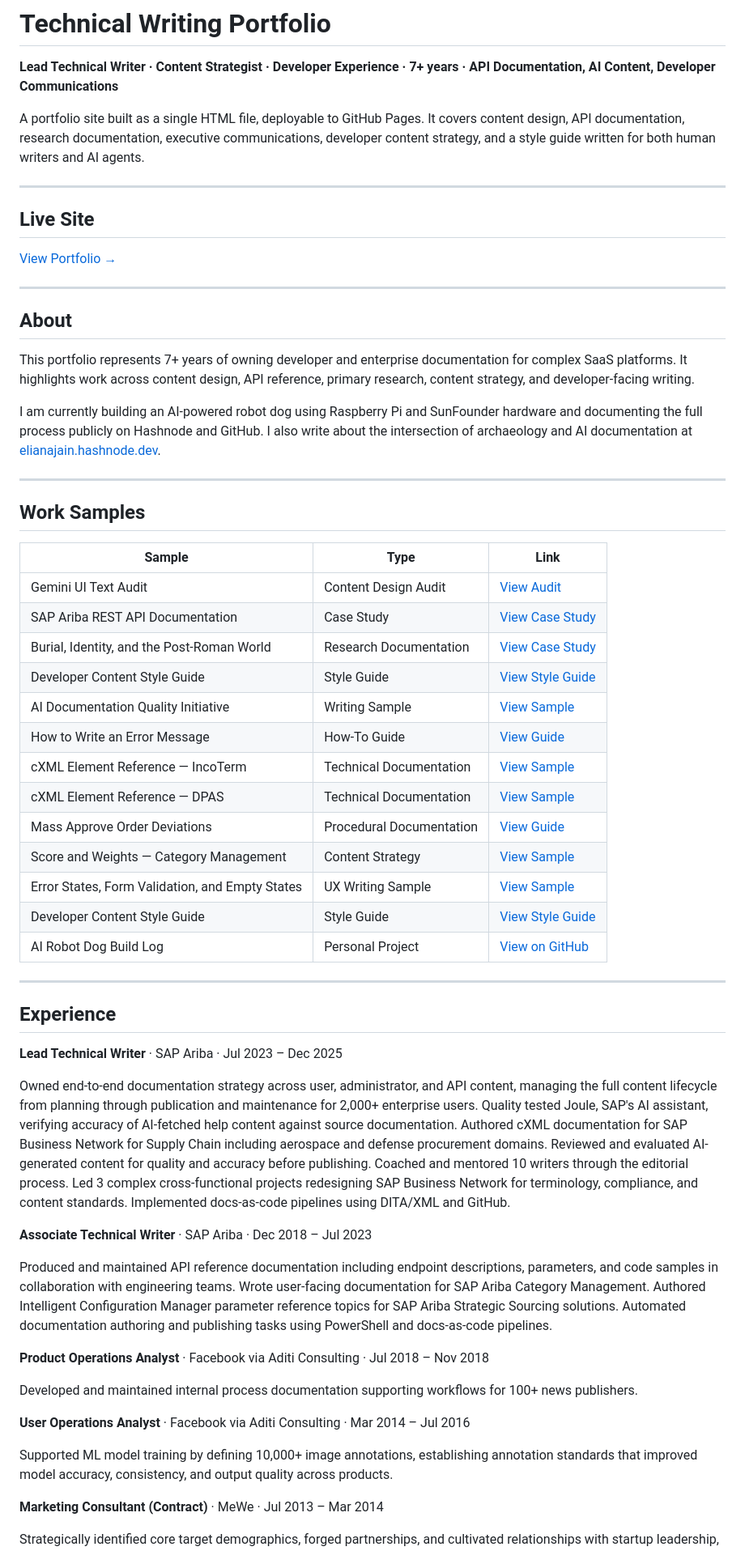
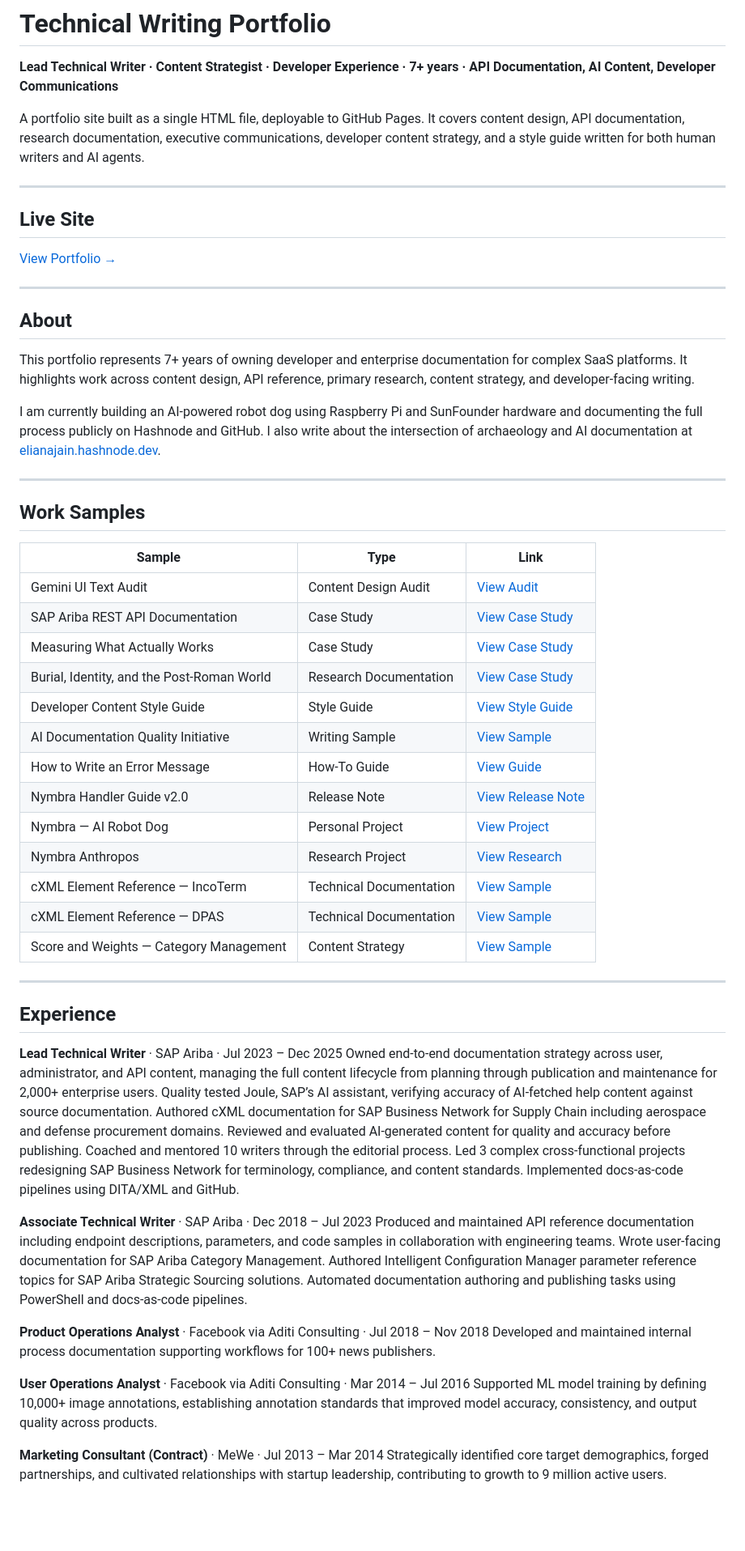
Before and after one commit to ElianaJain/ElianaJainPortfolio, a Markdown page: README.md, the part around one of its changes. Shown at 81% size. GitHub-like rendering; blank space fills up the shorter version.

```diff
--- a/README.md
+++ b/README.md
@@ -4,13 +4,13 @@
 
 A portfolio site built as a single HTML file, deployable to GitHub Pages. It covers content design, API documentation, research documentation, executive communications, developer content strategy, and a style guide written for both human writers and AI agents.
 
----
+-----
 
 ## Live Site
 
 [View Portfolio →](https://elianajain.github.io/ElianaJainPortfolio/)
 
----
+-----
 
 ## About
 
@@ -18,47 +18,42 @@ This portfolio represents 7+ years of owning developer and enterprise documentat
 
 I am currently building an AI-powered robot dog using Raspberry Pi and SunFounder hardware and documenting the full process publicly on Hashnode and GitHub. I also write about the intersection of archaeology and AI documentation at [elianajain.hashnode.dev](https://elianajain.hashnode.dev).
 
----
+-----
 
 ## Work Samples
 
-| Sample | Type | Link |
-|---|---|---|
-| Gemini UI Text Audit | Content Design Audit | [View Audit](https://elianajain.github.io/ElianaJainPortfolio/work/gemini-audit.html) |
-| SAP Ariba REST API Documentation | Case Study | [View Case Study](https://elianajain.github.io/ElianaJainPortfolio/work/api-case-study.html) |
-| Burial, Identity, and the Post-Roman World | Research Documentation | [View Case Study](https://elianajain.github.io/ElianaJainPortfolio/work/sanisera-research.html) |
-| Developer Content Style Guide | Style Guide | [View Style Guide](https://elianajain.github.io/ElianaJainPortfolio/work/developer-content-style-guide.md) |
-| AI Documentation Quality Initiative | Writing Sample | [View Sample](https://elianajain.github.io/ElianaJainPortfolio/work/ai-governance-sample.html) |
-| How to Write an Error Message| How-To Guide | [View Guide](https://elianajain.github.io/ElianaJainPortfolio/work/how-to-error-message.html) |
-| cXML Element Reference — IncoTerm | Technical Documentation | [View Sample](https://help.sap.com/docs/business-network-for-supply-chain/cxml-solutions/incoterm-element) |
-| cXML Element Reference — DPAS | Technical Documentation | [View Sample](https://help.sap.com/docs/business-network-for-supply-chain/cxml-solutions/dpas-element) |
-| Mass Approve Order Deviations| Procedural Documentation | [View Guide](https://help.sap.com/docs/ariba/f5681fbd739744be88f4f5e8f8a49ead/9686ccf39c9341e9b809bfe3e61505ab.html) |
-| Score and Weights — Category Management | Content Strategy | [View Sample](https://help.sap.com/docs/categories/sap-ariba-category-management-administration-guide/about-score-and-weights) |
-| Error States, Form Validation, and Empty States | UX Writing Sample | [View Sample](https://elianajain.github.io/ElianaJainPortfolio/work/ux-writing.html) |
-| Developer Content Style Guide | Style Guide | [View Style Guide](https://elianajain.github.io/ElianaJainPortfolio/work/style-guide.html) |
-| AI Robot Dog Build Log | Personal Project | [View on GitHub](https://github.com/users/ElianaJain/projects/1) |
+|Sample                                    |Type                   |Link                                                                                                                          |
+|------------------------------------------|-----------------------|------------------------------------------------------------------------------------------------------------------------------|
+|Gemini UI Text Audit                      |Content Design Audit   |[View Audit](https://elianajain.github.io/ElianaJainPortfolio/work/gemini-audit.html)                                         |
+|SAP Ariba REST API Documentation          |Case Study             |[View Case Study](https://elianajain.github.io/ElianaJainPortfolio/work/api-case-study.html)                                  |
+|Measuring What Actually Works             |Case Study             |[View Case Study](https://elianajain.github.io/ElianaJainPortfolio/work/tech-writing-metrics.html)                            |
+|Burial, Identity, and the Post-Roman World|Research Documentation |[View Case Study](https://elianajain.github.io/ElianaJainPortfolio/work/sanisera-research.html)                               |
+|Developer Content Style Guide             |Style Guide            |[View Style Guide](https://elianajain.github.io/ElianaJainPortfolio/work/style-guide.html)                                    |
+|AI Documentation Quality Initiative       |Writing Sample         |[View Sample](https://elianajain.github.io/ElianaJainPortfolio/work/ai-governance-sample.html)                                |
+|How to Write an Error Message             |How-To Guide           |[View Guide](https://elianajain.github.io/ElianaJainPortfolio/work/how-to-error-message.html)                                 |
+|Nymbra Handler Guide v2.0                 |Release Note           |[View Release Note](https://elianajain.github.io/ElianaJainPortfolio/work/release-note-nymbra-handler-guide.html)             |
+|Nymbra — AI Robot Dog                     |Personal Project       |[View Project](https://elianajain.github.io/Nymbra)                                                                           |
+|Nymbra Anthropos                          |Research Project       |[View Research](https://elianajain.github.io/nymbra-anthropos)                                                                |
+|cXML Element Reference — IncoTerm         |Technical Documentation|[View Sample](https://help.sap.com/docs/business-network-for-supply-chain/cxml-solutions/incoterm-element)                    |
+|cXML Element Reference — DPAS             |Technical Documentation|[View Sample](https://help.sap.com/docs/business-network-for-supply-chain/cxml-solutions/dpas-element)                        |
+|Score and Weights — Category Management   |Content Strategy       |[View Sample](https://help.sap.com/docs/categories/sap-ariba-category-management-administration-guide/about-score-and-weights)|
 
----
+-----
 
 ## Experience
 
 **Lead Technical Writer** · SAP Ariba · Jul 2023 – Dec 2025
-
-Owned end-to-end documentation strategy across user, administrator, and API content, managing the full content lifecycle from planning through publication and maintenance for 2,000+ enterprise users. Quality tested Joule, SAP's AI assistant, verifying accuracy of AI-fetched help content against source documentation. Authored cXML documentation for SAP Business Network for Supply Chain including aerospace and defense procurement domains. Reviewed and evaluated AI-generated content for quality and accuracy before publishing. Coached and mentored 10 writers through the editorial process. Led 3 complex cross-functional projects redesigning SAP Business Network for terminology, compliance, and content standards. Implemented docs-as-code pipelines using DITA/XML and GitHub.
+Owned end-to-end documentation strategy across user, administrator, and API content, managing the full content lifecycle from planning through publication and maintenance for 2,000+ enterprise users. Quality tested Joule, SAP’s AI assistant, verifying accuracy of AI-fetched help content against source documentation. Authored cXML documentation for SAP Business Network for Supply Chain including aerospace and defense procurement domains. Reviewed and evaluated AI-generated content for quality and accuracy before publishing. Coached and mentored 10 writers through the editorial process. Led 3 complex cross-functional projects redesigning SAP Business Network for terminology, compliance, and content standards. Implemented docs-as-code pipelines using DITA/XML and GitHub.
 
 **Associate Technical Writer** · SAP Ariba · Dec 2018 – Jul 2023
-
 Produced and maintained API reference documentation including endpoint descriptions, parameters, and code samples in collaboration with engineering teams. Wrote user-facing documentation for SAP Ariba Category Management. Authored Intelligent Configuration Manager parameter reference topics for SAP Ariba Strategic Sourcing solutions. Automated documentation authoring and publishing tasks using PowerShell and docs-as-code pipelines.
 
 **Product Operations Analyst** · Facebook via Aditi Consulting · Jul 2018 – Nov 2018
-
 Developed and maintained internal process documentation supporting workflows for 100+ news publishers.
 
 **User Operations Analyst** · Facebook via Aditi Consulting · Mar 2014 – Jul 2016
-
 Supported ML model training by defining 10,000+ image annotations, establishing annotation standards that improved model accuracy, consistency, and output quality across products.
 
 **Marketing Consultant (Contract)** · MeWe · Jul 2013 – Mar 2014
-
 Strategically identified core target demographics, forged partnerships, and cultivated relationships with startup leadership, contributing to growth to 9 million active users.
 
```
Also changed, not shown: other parts of README.md (+26 -24 lines).
